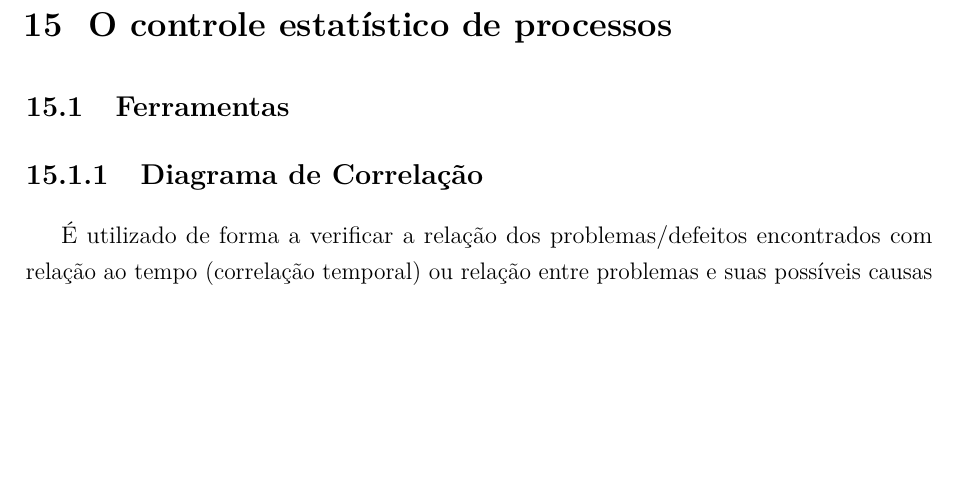
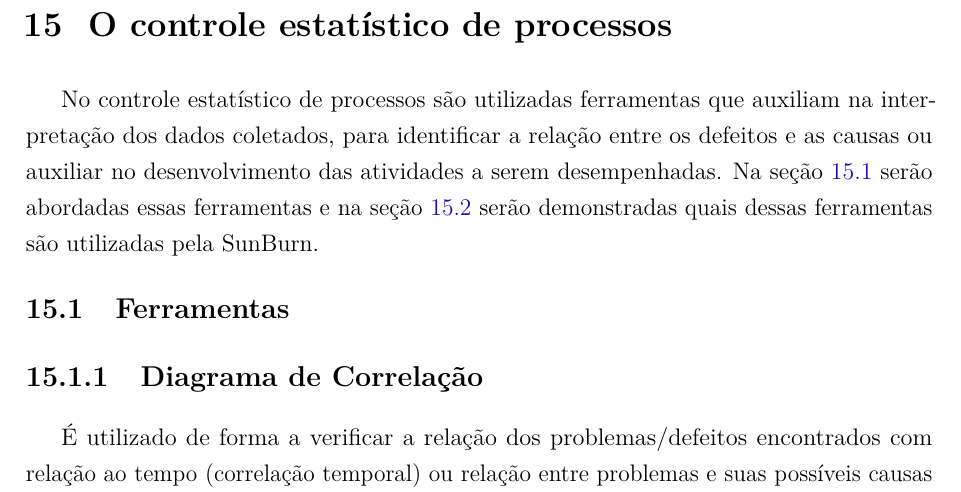
Before and after one commit to JessMotta/report_production_systems, a LaTeX thesis (report_production_systems.tex, which reads sections/15controleestatistico.tex): part of page 43 of 53, cut so that both start at the same text, the shorter picture padded with empty space. Compiled offline with pdfLaTeX.

Commit message:
Add intro chap 15

```diff
--- a/sections/15controleestatistico.tex
+++ b/sections/15controleestatistico.tex
@@ -1,6 +1,6 @@
 \chapter{O controle estatístico de processos}
 \label{chap:controle_estatistico_de_processos}
-
+No controle estatístico de processos são utilizadas ferramentas que auxiliam na interpretação dos dados coletados, para identificar a relação entre os defeitos e as causas ou auxiliar no desenvolvimento das atividades a serem desempenhadas.  Na seção \ref{sec:controle_estatistico_sec1} serão abordadas essas ferramentas e na seção \ref{sec:controle_estatistico_aplicacao} serão demonstradas quais dessas ferramentas são utilizadas pela SunBurn.
 
 %------------------------------------------------------------------
 
```
